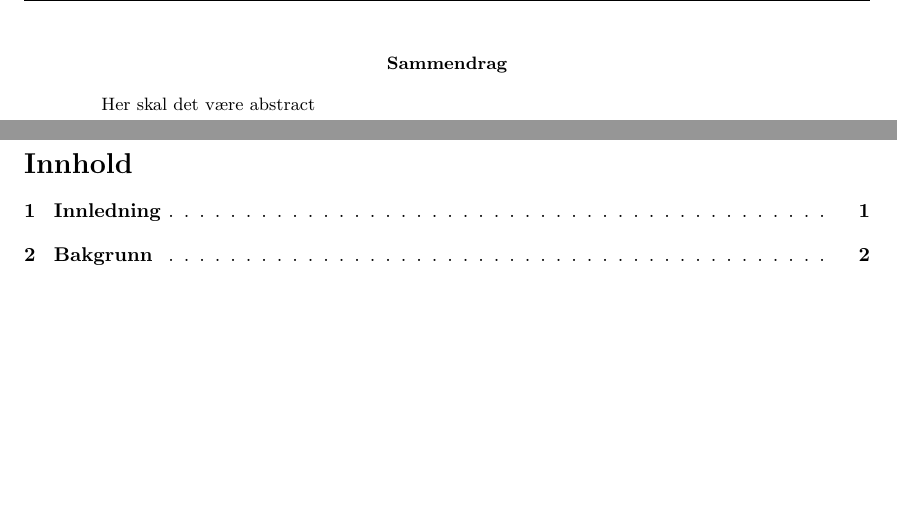
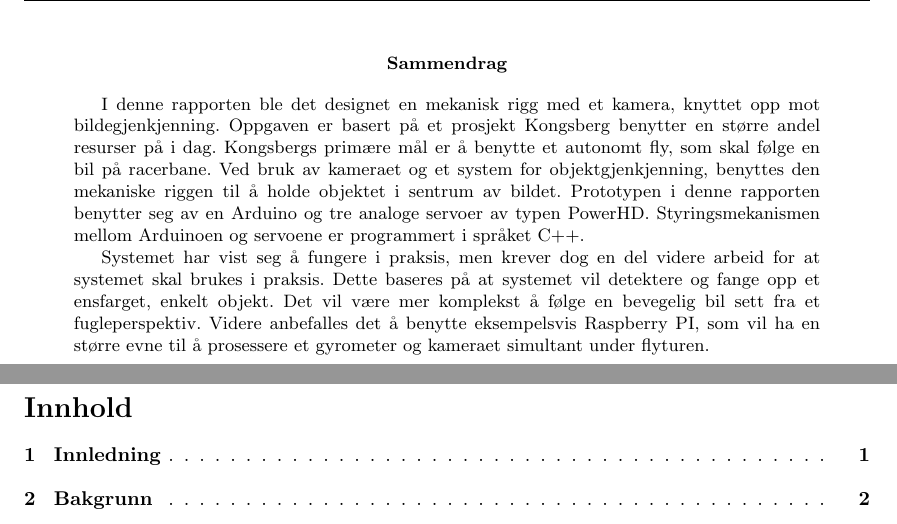
Before and after one commit to Aqwis/instrumentering-og-styring, a LaTeX paper (Ny-rapport/top.tex, which reads Ny-rapport/abstract.tex): two parts of pages 2 and 3 of 25, joined at a grey line, cut so that both start at the same text, the shorter picture padded with empty space. Compiled offline with pdfLaTeX.

Commit message:
Begynt på sammendrag

```diff
--- a/Ny-rapport/abstract.tex
+++ b/Ny-rapport/abstract.tex
@@ -1 +1,12 @@
-Her skal det være abstract
+I denne rapporten ble det designet en mekanisk rigg med et kamera, knyttet opp mot bildegjenkjenning. Oppgaven er basert på et prosjekt Kongsberg benytter en større andel resurser på i dag. Kongsbergs primære mål er å benytte et autonomt fly, som skal følge en bil på racerbane. Ved bruk av kameraet og et system for objektgjenkjenning, benyttes den mekaniske riggen til å holde objektet i sentrum av bildet. Prototypen i denne rapporten benytter seg av en Arduino og tre analoge servoer av typen PowerHD. Styringsmekanismen mellom Arduinoen og servoene er programmert i språket C++.
+
+Systemet har vist seg å fungere i praksis, men krever dog en del videre arbeid for at systemet skal brukes i praksis. Dette baseres på at systemet vil detektere og fange opp et ensfarget, enkelt objekt. Det vil være mer komplekst å følge en bevegelig bil sett fra et fugleperspektiv. Videre anbefalles det å benytte eksempelsvis Raspberry PI, som vil ha en større evne til å prosessere et gyrometer og kameraet simultant under flyturen.
+
+%Konklusjon nedenfor
+\iffalse
+Planleggingsfasen av prosjektet var preget av at det ble gjort en litt for optimistisk ved vurdering av hvor mye som var tilgjengelig innenfor rammene av faget. Oppgaven som ble presentert av Kongsberg gruppen hadde mye relevant for faget, samt at det hørtes meget spennende ut. Arbeidet med prosjektet har ført til alle på gruppa har lært mye nytt, både om arbeidet ved ukjente teknologier og kompleksiteten ved disse.
+
+Prototypen som ble laget selekterer ut et objekt fra en videostrøm og deretter dirigerer en mekanisk rigg med et kamera, slik at objektet hele tiden holder seg i sentrum. Prototypen ble bygget opp av tre analoge servoer av typen PowerHD, som benytter seg av PDM-signal for justering av retning. For modellering av bildene ble C++ brukt i kombinasjon med OpenCV, noe som viste seg å fungere utmerket til dette formålet.
+
+Det gjenstår en del arbeid før det som er påbegynt, kan brukes i sammenheng med flyet som Kongsberg gruppen har sett for seg. Bildegjenkjenning er et komplekst område i seg selv, og egner seg nok som et eget prosjekt uavhengig av om LocalHawk skal inkluderes. I tillegg vil det være fornuftig å benytte seg av for eksempel en Raspberry PI, med servoer \textcolor{red}{designet} for denne. Dette vil bidra til støtte for multi-threading, noe som igjen gjør det mulig å benytte seg av et for eksempel et gyrometer i tillegg til kamerafeeden.
+\fi
```
Also changed, not shown: Ny-rapport/top.tex (line endings or trailing spaces).
